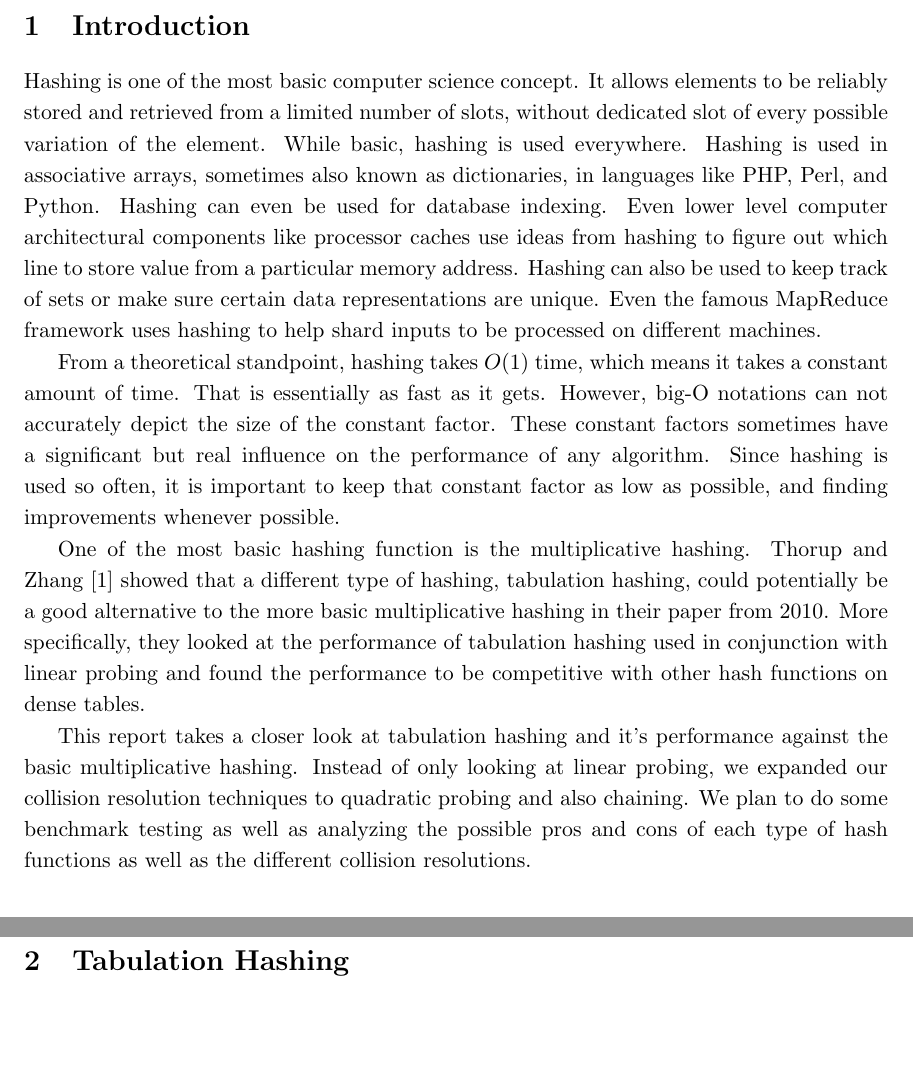
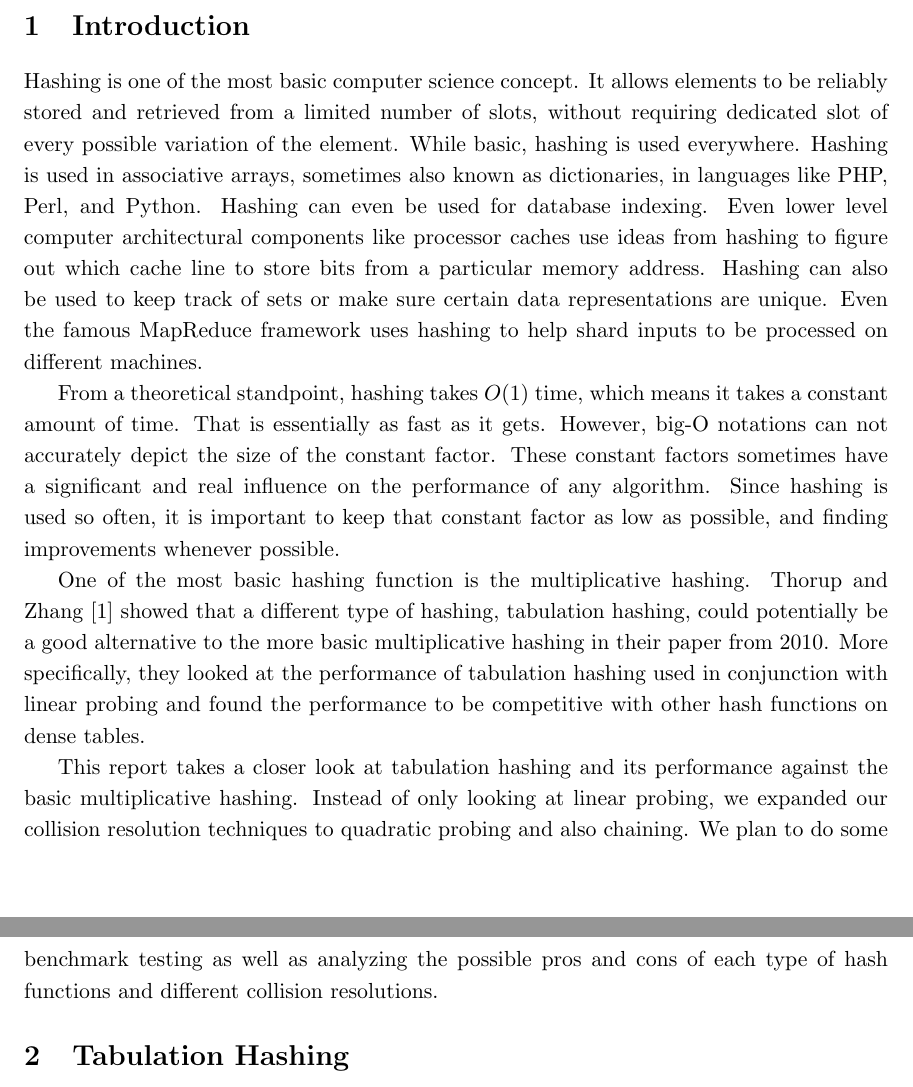
Before and after one commit to maksim-s/6.851-final_project, a LaTeX document (report/report.tex): two parts of pages 1 and 2 of 14, joined at a grey line, cut so that both start at the same text, the shorter picture padded with empty space. Compiled offline with pdfLaTeX.

Commit message:
some small edits

```diff
--- a/report/report.tex
+++ b/report/report.tex
@@ -36,12 +36,12 @@
 % Yuzhi
 Hashing is one of the most basic computer science concept.
 It allows elements to be reliably stored and
-retrieved from a limited number of slots, without dedicated slot of every possible
+retrieved from a limited number of slots, without requiring dedicated slot of every possible
 variation of the element. While basic, hashing is used everywhere. Hashing is used in
 associative arrays, sometimes also known as dictionaries, in languages like
 PHP, Perl, and Python. Hashing can even be used for database indexing.
 Even lower level computer architectural components like processor caches
-use ideas from hashing to figure out which line to store value from a particular
+use ideas from hashing to figure out which cache line to store bits from a particular
 memory address. Hashing can also be used to keep track of sets or make
 sure certain data representations are unique. Even the famous MapReduce
 framework uses hashing to help shard inputs to be processed on different machines.
@@ -49,7 +49,7 @@ framework uses hashing to help shard inputs to be processed on different machine
 From a theoretical standpoint, hashing takes $O(1)$ time, which means it takes a constant
 amount of time. That is essentially as fast as it gets. However, big-O notations can not
 accurately depict the size of the constant factor. These constant factors sometimes
-have a significant but real influence on the performance of any algorithm.
+have a significant and real influence on the performance of any algorithm.
 Since hashing is used so often, it is important to keep that constant factor
 as low as possible, and finding improvements whenever possible.
 
@@ -60,12 +60,12 @@ in their paper from 2010. More specifically, they looked at the performance of t
 used in conjunction with linear probing and found the performance to be competitive with
 other hash functions on dense tables.
 
-This report takes a closer look at tabulation hashing and it's performance
+This report takes a closer look at tabulation hashing and its performance
 against the basic multiplicative hashing. Instead of only looking at linear
 probing, we expanded our collision resolution techniques to quadratic probing
 and also chaining. We plan to do some benchmark testing as well as
-analyzing the possible pros and cons of each type of hash functions as
-well as the different collision resolutions.
+analyzing the possible pros and cons of each type of hash functions and
+different collision resolutions.
 
 
 \section{Tabulation Hashing}
```
Also changed, not shown: report/report.pdf.
